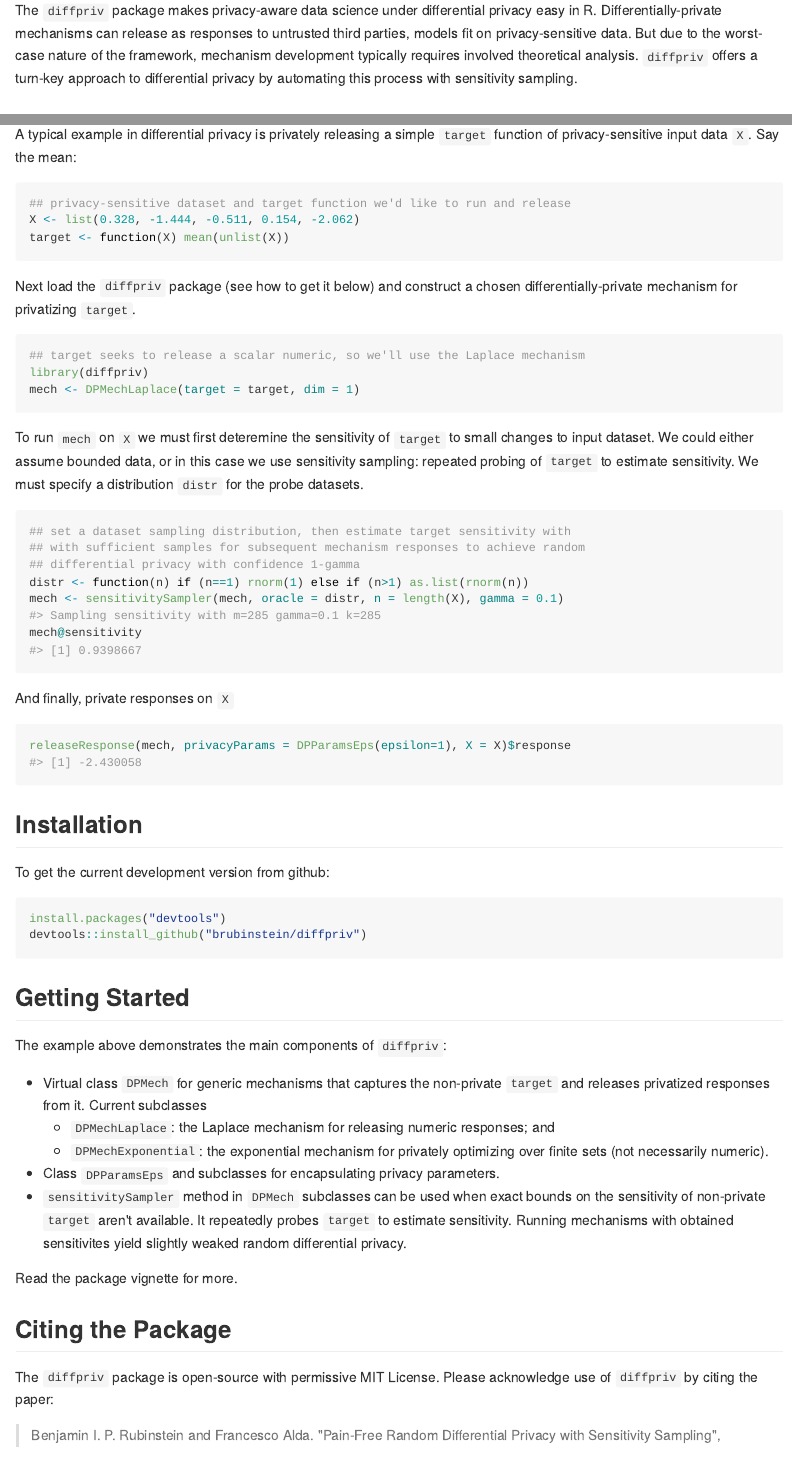
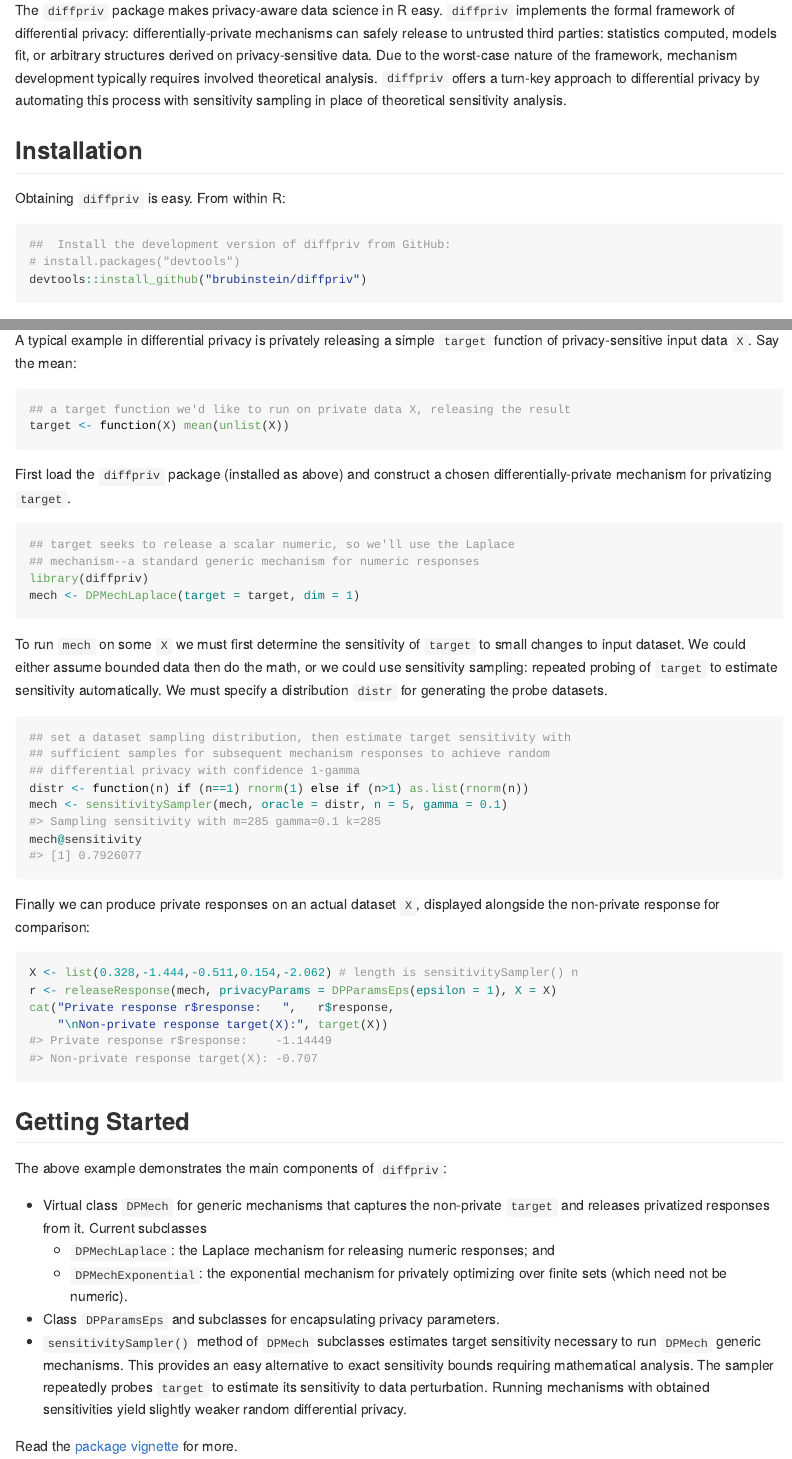
Before and after one commit to brubinstein/diffpriv, an R Markdown document (README.Rmd): the page in a window 1100 px wide, from 110 px down before the commit and from 180 px down after it, so that both start at the same text, and a second part further down, joined at a grey line. The pictures show the output file README.md that the author committed with the source, drawn offline in the style of GitHub.

Commit message:
Polish README, add Travis badge.

````diff
--- a/README.Rmd
+++ b/README.Rmd
@@ -16,9 +17,3 @@ knitr::opts_chunk$set(
 
 # diffpriv <img src="man/figures/logo.png" align="right" />
 
-The `diffpriv` package makes privacy-aware data science under differential
-privacy easy in R. Differentially-private mechanisms can release as responses
-to untrusted third parties, models fit on privacy-sensitive data. But due to
-the worst-case nature of the framework, mechanism development typically
-requires involved theoretical analysis. `diffpriv` offers a turn-key approach
-to differential privacy by automating this process with sensitivity sampling.
@@ -25,3 +24,21 @@ to differential privacy by automating this process with sensitivity sampling.
+The `diffpriv` package makes privacy-aware data science in R easy.
+`diffpriv` implements the formal framework of differential privacy:
+differentially-private mechanisms can safely release to untrusted third parties:
+statistics computed, models fit, or arbitrary structures derived on
+privacy-sensitive data. Due to the worst-case nature of the framework, mechanism
+development typically requires involved theoretical analysis. `diffpriv` offers
+a turn-key approach to differential privacy by automating this process with
+sensitivity sampling in place of theoretical sensitivity analysis.
+
+## Installation
+
+Obtaining `diffpriv` is easy. From within R:
+
+```{r eval=FALSE}
+##  Install the development version of diffpriv from GitHub:
+# install.packages("devtools")
+devtools::install_github("brubinstein/diffpriv")
+```
 
 ## Example
 
@@ -29,68 +46,64 @@ A typical example in differential privacy is privately releasing a simple
 `target` function of privacy-sensitive input data `X`. Say the mean:
 
 ```{r example-1}
-## privacy-sensitive dataset and target function we'd like to run and release
-X <- list(0.328, -1.444, -0.511, 0.154, -2.062)
+## a target function we'd like to run on private data X, releasing the result
 target <- function(X) mean(unlist(X))
 ```
 
-Next load the `diffpriv` package (see how to get it below) and construct a
+First load the `diffpriv` package (installed as above) and construct a
 chosen differentially-private mechanism for privatizing `target`.
 
 ```{r example-2}
-## target seeks to release a scalar numeric, so we'll use the Laplace mechanism
+## target seeks to release a scalar numeric, so we'll use the Laplace
+## mechanism--a standard generic mechanism for numeric responses
 library(diffpriv)
 mech <- DPMechLaplace(target = target, dim = 1)
 ```
 
-To run `mech` on `X` we must first deteremine the sensitivity of `target` to
-small changes to input dataset. We could either assume bounded data, or in this
-case we use sensitivity sampling: repeated probing of `target` to estimate
-sensitivity. We must specify a distribution `distr` for the probe datasets.
+To run `mech` on some `X` we must first determine the sensitivity of `target`
+to small changes to input dataset. We could either assume bounded data then do
+the math, or we could use sensitivity sampling: repeated probing of `target` to
+estimate sensitivity automatically. We must specify a distribution `distr` for
+generating the probe datasets.
 
 ```{r example-3}
 ## set a dataset sampling distribution, then estimate target sensitivity with
-## with sufficient samples for subsequent mechanism responses to achieve random
+## sufficient samples for subsequent mechanism responses to achieve random
 ## differential privacy with confidence 1-gamma
 distr <- function(n) if (n==1) rnorm(1) else if (n>1) as.list(rnorm(n))
-mech <- sensitivitySampler(mech, oracle = distr, n = length(X), gamma = 0.1)
+mech <- sensitivitySampler(mech, oracle = distr, n = 5, gamma = 0.1)
 mech@sensitivity
 ```
 
-And finally, private responses on `X`
+Finally we can produce private responses on an actual dataset `X`, displayed
+alongside the non-private response for comparison:
 
 ```{r example-4}
-releaseResponse(mech, privacyParams = DPParamsEps(epsilon=1), X = X)$response
-```
-
-## Installation
-
-To get the current development version from github:
-
-```{r eval=FALSE}
-install.packages("devtools")
-devtools::install_github("brubinstein/diffpriv")
+X <- list(0.328,-1.444,-0.511,0.154,-2.062) # length is sensitivitySampler() n
+r <- releaseResponse(mech, privacyParams = DPParamsEps(epsilon = 1), X = X)
+cat("Private response r$response:   ",   r$response,
+    "\nNon-private response target(X):", target(X))
 ```
 
 ## Getting Started
 
-The example above demonstrates the main components of `diffpriv`:
+The above example demonstrates the main components of `diffpriv`:
 
 * Virtual class `DPMech` for generic mechanisms that captures the non-private
   `target` and releases privatized responses from it. Current subclasses
     + `DPMechLaplace`: the Laplace mechanism for releasing numeric responses;
       and
     + `DPMechExponential`: the exponential mechanism for privately
-      optimizing over finite sets (not necessarily numeric).
+      optimizing over finite sets (which need not be numeric).
 * Class `DPParamsEps` and subclasses for encapsulating privacy parameters.
-* `sensitivitySampler` method in `DPMech` subclasses can be used when exact
-  bounds on the sensitivity of non-private `target` aren't available. It
-  repeatedly probes `target` to estimate sensitivity. Running mechanisms with
-  obtained sensitivites yield slightly weaked random differential privacy.
+* `sensitivitySampler()` method of `DPMech` subclasses estimates target
+  sensitivity necessary to run `DPMech` generic mechanisms. This provides an
+  easy alternative to exact sensitivity bounds requiring mathematical analysis.
+  The sampler repeatedly probes `target` to estimate its sensitivity to data
+  perturbation. Running mechanisms with obtained sensitivities yield slightly
+  weaker random differential privacy.
 
-Read the package vignette for more.
+Read the [package vignette](inst/doc/diffpriv.pdf) for more.
 
 ## Citing the Package
 
-The `diffpriv` package is open-source with permissive MIT License. Please
-acknowledge use of `diffpriv` by citing the paper:
````
Also changed, not shown: README.md, README.Rmd (18 more changed lines), 1 other file.
